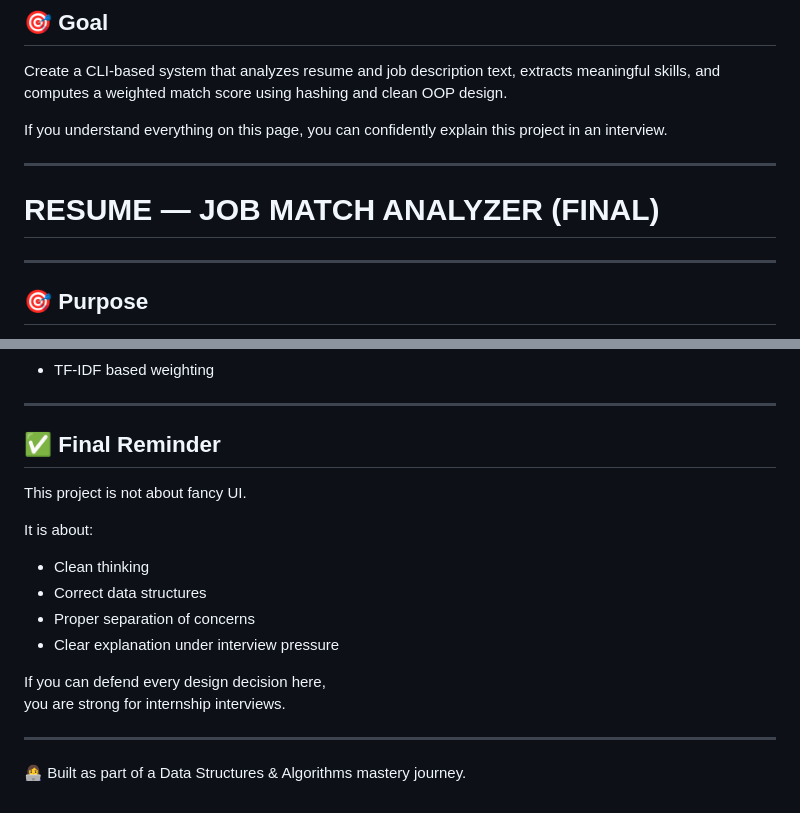
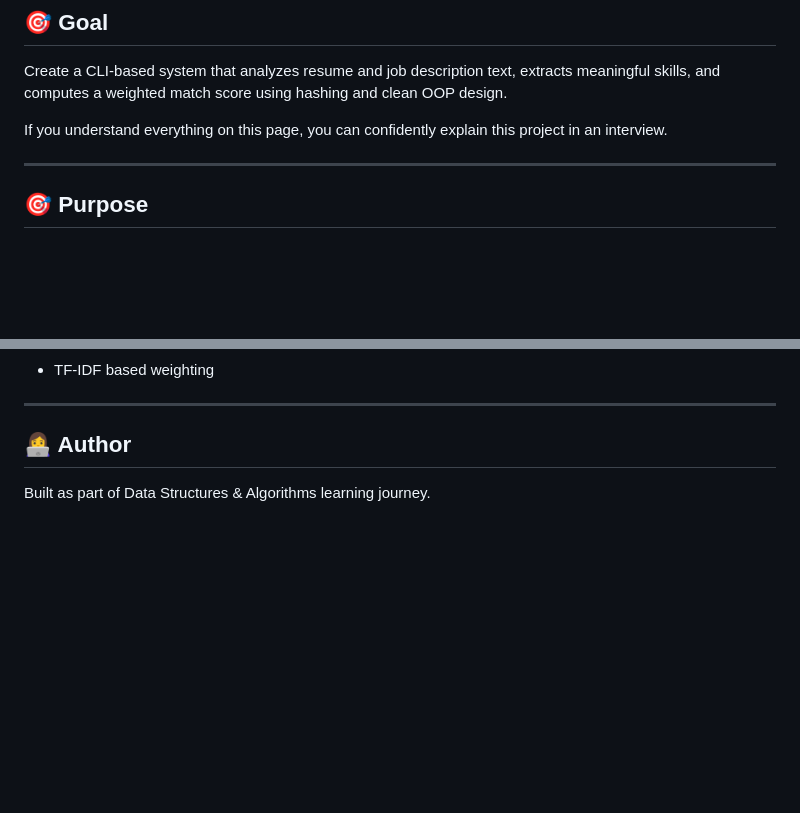
Before and after one commit to Sneha-4219/Resume-Job-Match-Analyzer, a Markdown page: README.md, 2 parts joined by grey strips. GitHub-like rendering; blank space fills up the shorter version.

Commit message:
Update README with structured architecture documentation

```diff
--- a/README.md
+++ b/README.md
@@ -7,10 +7,6 @@
 Create a CLI-based system that analyzes resume and job description text, extracts meaningful skills, and computes a weighted match score using hashing and clean OOP design.
 
 If you understand everything on this page, you can confidently explain this project in an interview.
-
----
-
-# RESUME — JOB MATCH ANALYZER (FINAL)
 
 ---
 
@@ -204,20 +200,6 @@ This project reinforces:
 
 ---
 
-## ✅ Final Reminder
+## 👩‍💻 Author
 
-This project is not about fancy UI.
-
-It is about:
-
-- Clean thinking
-- Correct data structures
-- Proper separation of concerns
-- Clear explanation under interview pressure
-
-If you can defend every design decision here,
-you are strong for internship interviews.
-
----
-
-👩‍💻 Built as part of a Data Structures & Algorithms mastery journey.
+Built as part of Data Structures & Algorithms learning journey.
```
Also changed, not shown: other parts of README.md (+4 -4 lines).
